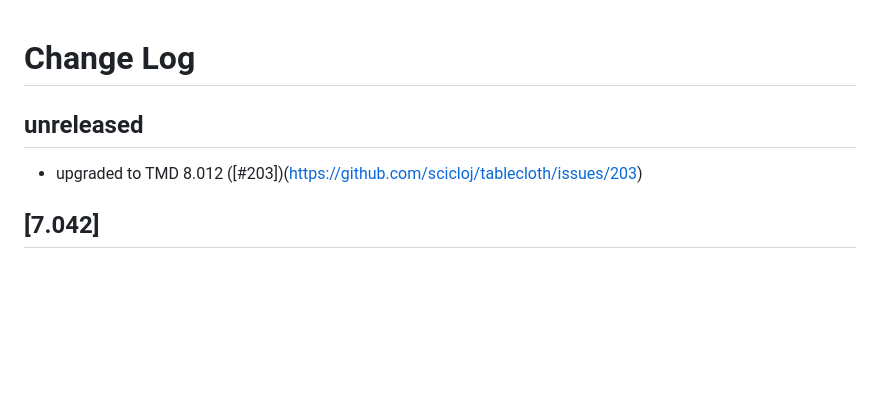
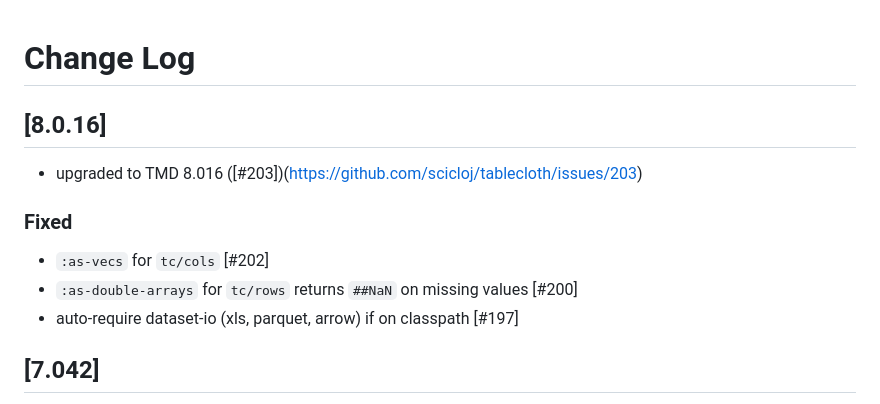
Before and after one commit to scicloj/tablecloth, a Markdown page: CHANGELOG.md, the part around the change. Drawn GitHub-style; blank space fills up the shorter version.

Commit message:
changelog

```diff
--- a/CHANGELOG.md
+++ b/CHANGELOG.md
@@ -1,7 +1,14 @@
 # Change Log
-## unreleased
 
-- upgraded to TMD 8.012 ([#203])(https://github.com/scicloj/tablecloth/issues/203)
+## [8.0.16]
+
+- upgraded to TMD 8.016 ([#203])(https://github.com/scicloj/tablecloth/issues/203)
+
+### Fixed
+
+- `:as-vecs` for `tc/cols` [#202]
+- `:as-double-arrays` for `tc/rows` returns `##NaN` on missing values [#200]
+- auto-require dataset-io (xls, parquet, arrow) if on classpath [#197]
 
 ## [7.042]
 
```
